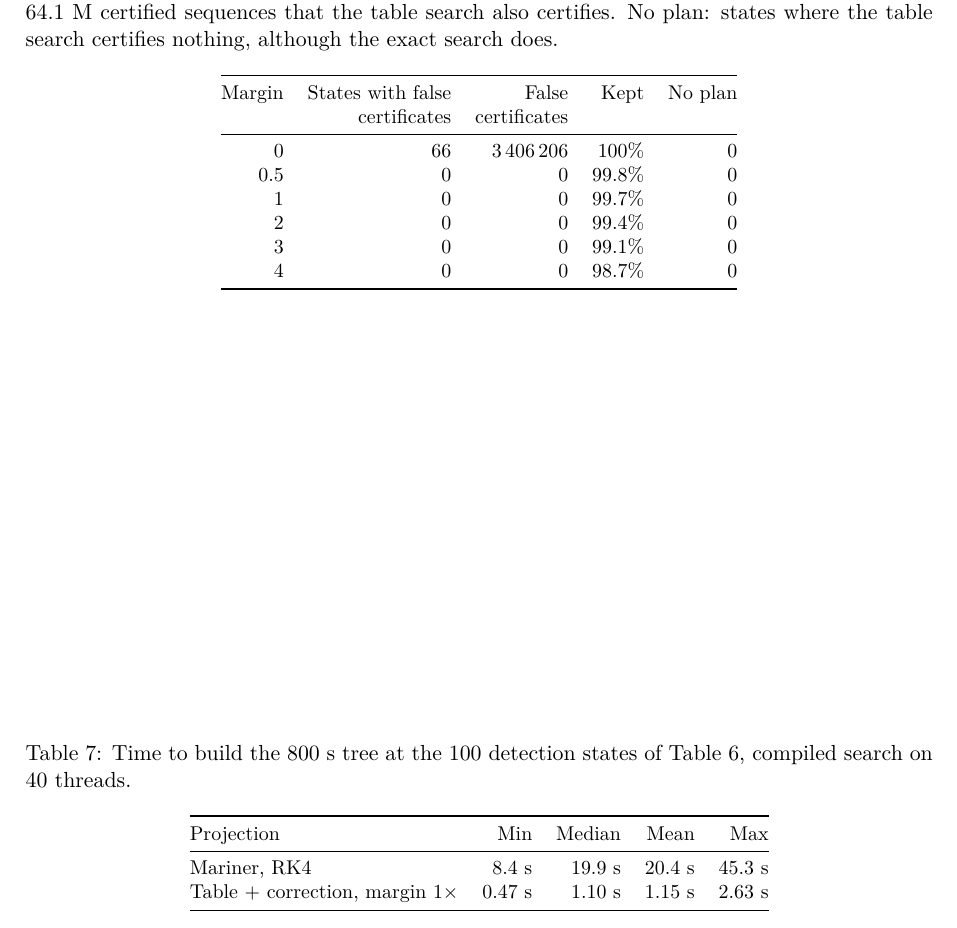
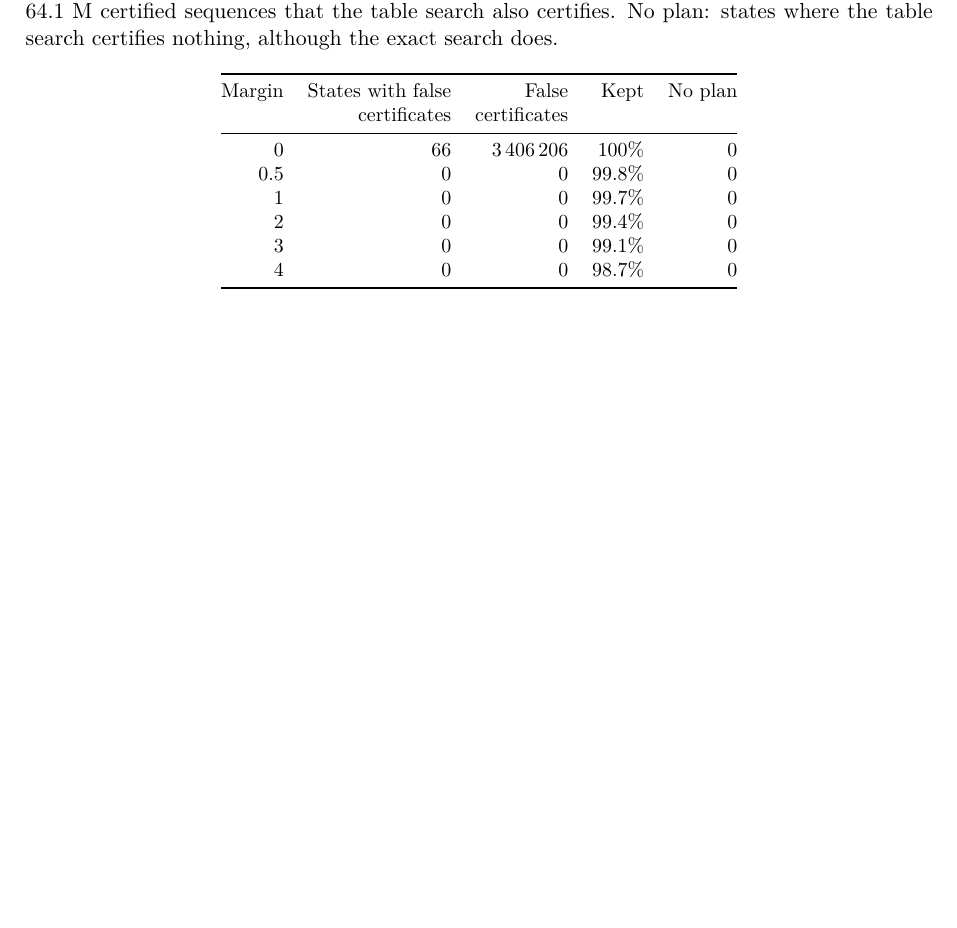
Before and after one commit to petdalh/search_report, a LaTeX document (search_eval.tex): part of page 7 of 7, cut so that both start at the same text, the shorter picture padded with empty space. Compiled offline with pdfLaTeX.

Commit message:
recent changes

```diff
--- a/search_eval.tex
+++ b/search_eval.tex
@@ -430,20 +430,4 @@ Margin & States with false & False & Kept & No plan \\
 \end{tabular}
 \end{table}
 
-\begin{table}[htbp]
-\centering
-\caption{Time to build the 800~s tree at the 100 detection states of
-Table~\ref{tab:soundness}, compiled search on 40 threads.}
-\label{tab:soundness_time}
-\small
-\begin{tabular}{@{}lrrrr@{}}
-\toprule
-Projection & Min & Median & Mean & Max \\
-\midrule
-Mariner, RK4                        & 8.4~s  & 19.9~s & 20.4~s & 45.3~s \\
-Table + correction, margin $1\times$ & 0.47~s & 1.10~s & 1.15~s & 2.63~s \\
-\bottomrule
-\end{tabular}
-\end{table}
-
 \end{document}
```
